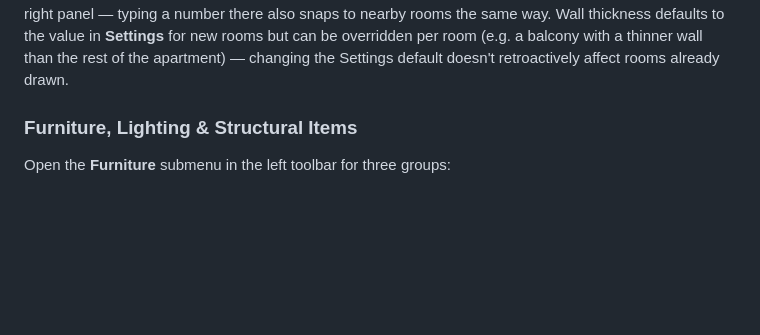
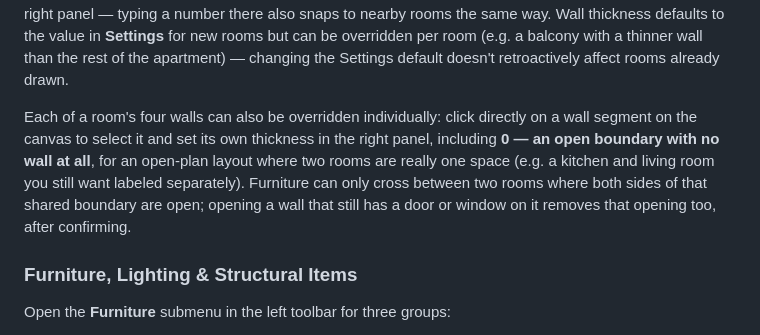
Before and after one commit to jesstsai0127/floor-plan-editor, a Markdown page: README.md, the part around the change. GitHub-like rendering; blank space fills up the shorter version.

Commit message:
docs: describe clicking a wall to make it open/removable
Co-Authored-By: Claude Fable 5 <noreply@anthropic.com>
Claude-Session: https://claude.ai/code/session_01DKyykRBpYN5g6FhYs5sTQJ

```diff
--- a/README.md
+++ b/README.md
@@ -51,6 +51,15 @@ nearby rooms the same way. Wall thickness defaults to the value in
 **Settings** for new rooms but can be overridden per room (e.g. a balcony
 with a thinner wall than the rest of the apartment) — changing the Settings
 default doesn't retroactively affect rooms already drawn.
+
+Each of a room's four walls can also be overridden individually: click
+directly on a wall segment on the canvas to select it and set its own
+thickness in the right panel, including **0 — an open boundary with no wall
+at all**, for an open-plan layout where two rooms are really one space (e.g.
+a kitchen and living room you still want labeled separately). Furniture can
+only cross between two rooms where both sides of that shared boundary are
+open; opening a wall that still has a door or window on it removes that
+opening too, after confirming.
 
 ### Furniture, Lighting & Structural Items
 
```
